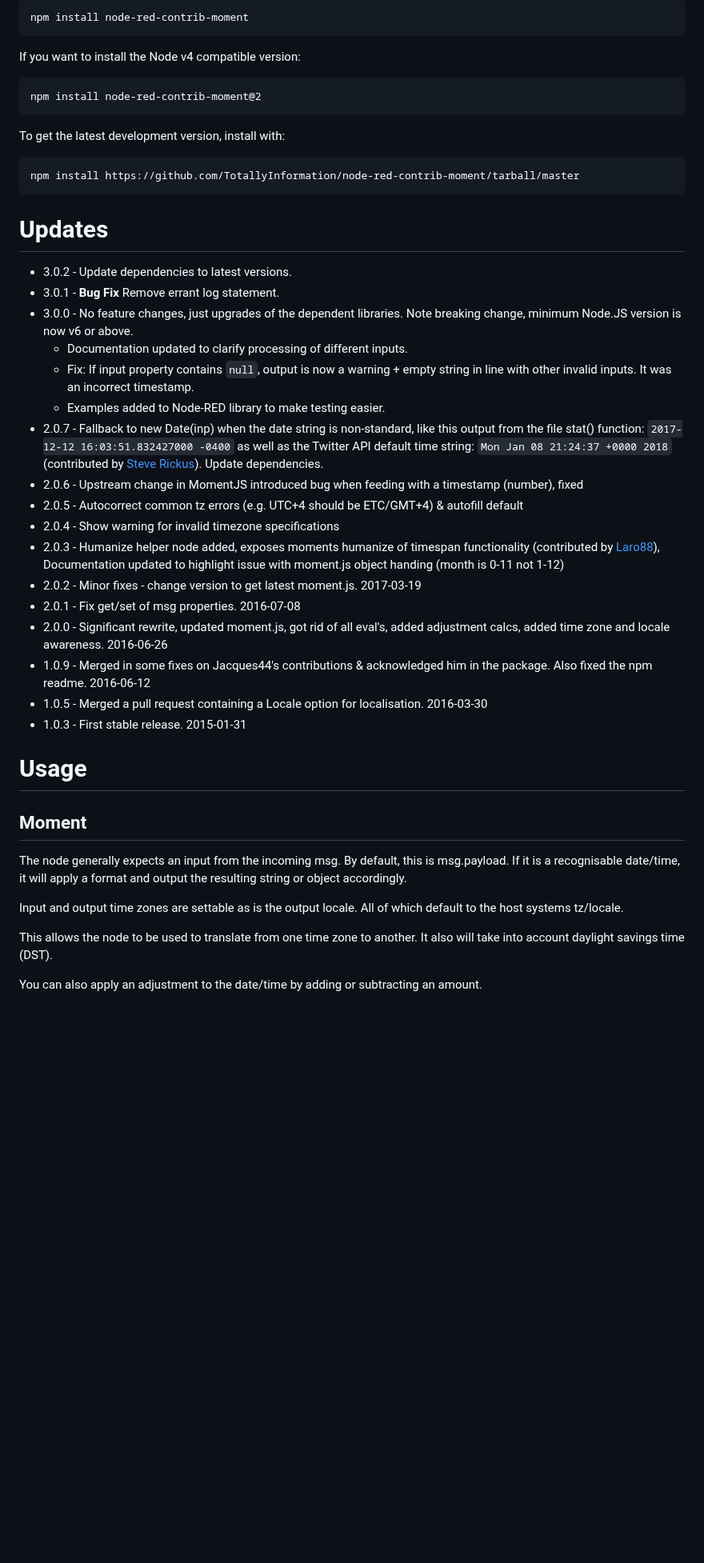
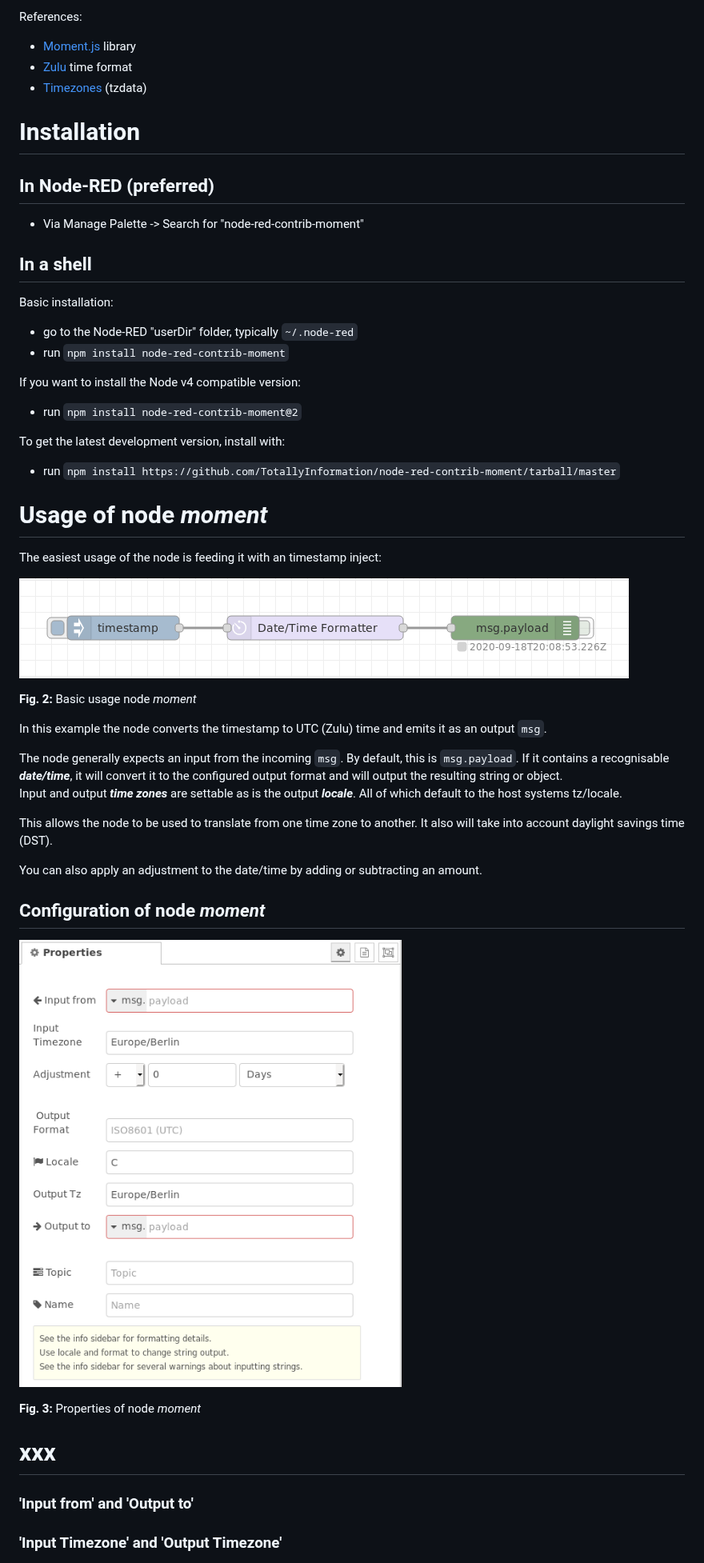
Before and after one commit to TotallyInformation/node-red-contrib-moment, a Markdown page: README.md, the part around one of its changes. Shown at 80% size. Rendered like a GitHub page; pictures changed too: images/moment-basic-usage.png (added), images/moment-node-configuration.png (added); blank space fills up the shorter version.

```diff
--- a/README.md
+++ b/README.md
@@ -26,41 +92,59 @@ Run the following command in the "userDir" folder. (typically `~/.node-red`)
 
-    npm install node-red-contrib-moment
+References:
+- [Moment.js](https://momentjs.com/docs/) library
+- [Zulu](https://momentjs.com/docs/#/displaying/as-iso-string/) time format
+- [Timezones](https://en.wikipedia.org/wiki/List_of_tz_database_time_zones/) (tzdata)
+
+
+<a name="installation"></a>
+# Installation
+
+<a name="installation_in_node-red"></a>
+## In Node-RED (preferred)
+* Via Manage Palette -> Search for "node-red-contrib-moment"
+
+<a name="installation_in_a_shell"></a>
+## In a shell
+Basic installation:
+* go to the Node-RED "userDir" folder, typically `~/.node-red`
+* run `npm install node-red-contrib-moment`
 
 If you want to install the Node v4 compatible version:
-
-    npm install node-red-contrib-moment@2
+* run `npm install node-red-contrib-moment@2`
 
 To get the latest development version, install with:
+* run `npm install https://github.com/TotallyInformation/node-red-contrib-moment/tarball/master`
 
-    npm install https://github.com/TotallyInformation/node-red-contrib-moment/tarball/master
 
-# Updates
-- 3.0.2 - Update dependencies to latest versions.
-- 3.0.1 - **Bug Fix** Remove errant log statement.
-- 3.0.0 - No feature changes, just upgrades of the dependent libraries. Note breaking change, minimum Node.JS version is now v6 or above.
-    - Documentation updated to clarify processing of different inputs.
-    - Fix: If input property contains `null`, output is now a warning + empty string in line with other invalid inputs. It was an incorrect timestamp.
-    - Examples added to Node-RED library to make testing easier.
-- 2.0.7 - Fallback to new Date(inp) when the date string is non-standard, like this output from the file stat() function: `2017-12-12 16:03:51.832427000 -0400` as well as the Twitter API default time string: `Mon Jan 08 21:24:37 +0000 2018` (contributed by [Steve Rickus](https://github.com/shrickus)). Update dependencies.
-- 2.0.6 - Upstream change in MomentJS introduced bug when feeding with a timestamp (number), fixed
-- 2.0.5 - Autocorrect common tz errors (e.g. UTC+4 should be ETC/GMT+4) & autofill default
-- 2.0.4 - Show warning for invalid timezone specifications
-- 2.0.3 - Humanize helper node added, exposes moments humanize of timespan functionality (contributed by [Laro88](https://github.com/Laro88)),
-  Documentation updated to highlight issue with moment.js object handing (month is 0-11 not 1-12)
-- 2.0.2 - Minor fixes - change version to get latest moment.js. 2017-03-19
-- 2.0.1 - Fix get/set of msg properties. 2016-07-08
-- 2.0.0 - Significant rewrite, updated moment.js, got rid of all eval's, added adjustment calcs, added time zone and locale awareness. 2016-06-26
-- 1.0.9 - Merged in some fixes on Jacques44's contributions & acknowledged him in the package. Also fixed the npm readme. 2016-06-12
-- 1.0.5 - Merged a pull request containing a Locale option for localisation. 2016-03-30
-- 1.0.3 - First stable release. 2015-01-31
+<a name="moment_usage"></a>
+# Usage of node *moment*
+The easiest usage of the node is feeding it with an timestamp inject:
 
-# Usage
+![moment-basic-usage](images/moment-basic-usage.png "Node moment usage")
 
-## Moment
-The node generally expects an input from the incoming msg. By default, this is msg.payload. If it is a recognisable date/time, it will apply a format and output the resulting string or object accordingly.
+**Fig. 2:** Basic usage node *moment*
 
-Input and output time zones are settable as is the output locale. All of which default to the host systems tz/locale.
+In this example the node converts the timestamp to UTC (Zulu) time and emits it as an output `msg`.
+
+The node generally expects an input from the incoming `msg`. By default, this is `msg.payload`. If it contains a recognisable ***date/time***, it will convert it to the configured output format and will output the resulting string or object.
+Input and output ***time zones*** are settable as is the output ***locale***. All of which default to the host systems tz/locale.
 
 This allows the node to be used to translate from one time zone to another. It also will take into account daylight savings time (DST).
 
 You can also apply an adjustment to the date/time by adding or subtracting an amount.
+
+<a name="moment_node_configuration"></a>
+## Configuration of node *moment*
+
+![moment-node-settings](images/moment-node-configuration.png "Node moment properties")
+
+**Fig. 3:** Properties of node *moment*
+
+# xxx
+
+### 'Input from' and 'Output to'
+
+
+### 'Input Timezone' and 'Output Timezone'
+
+
```
Also changed, not shown: other parts of README.md (+117 -11 lines), images/humanizer-node-configuration.png (added), images/node-appearance.png (added), 11 other files.
